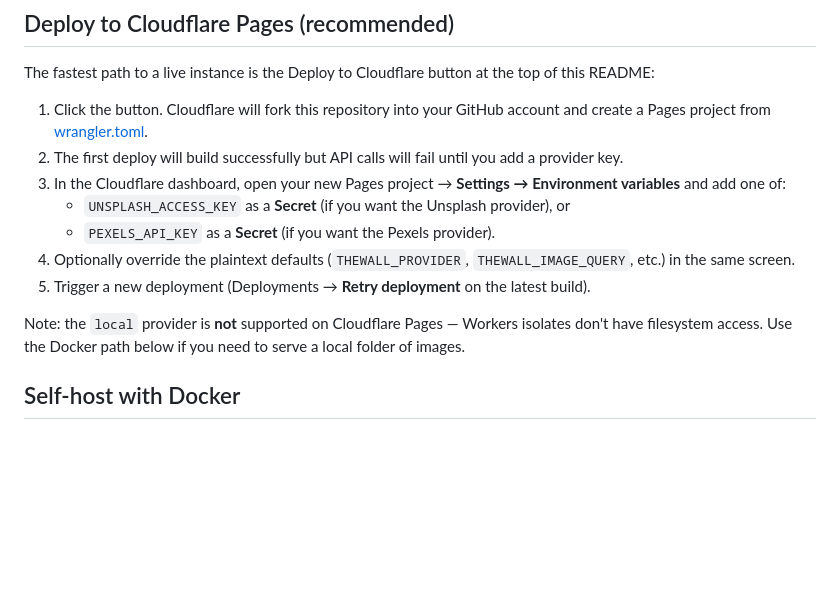
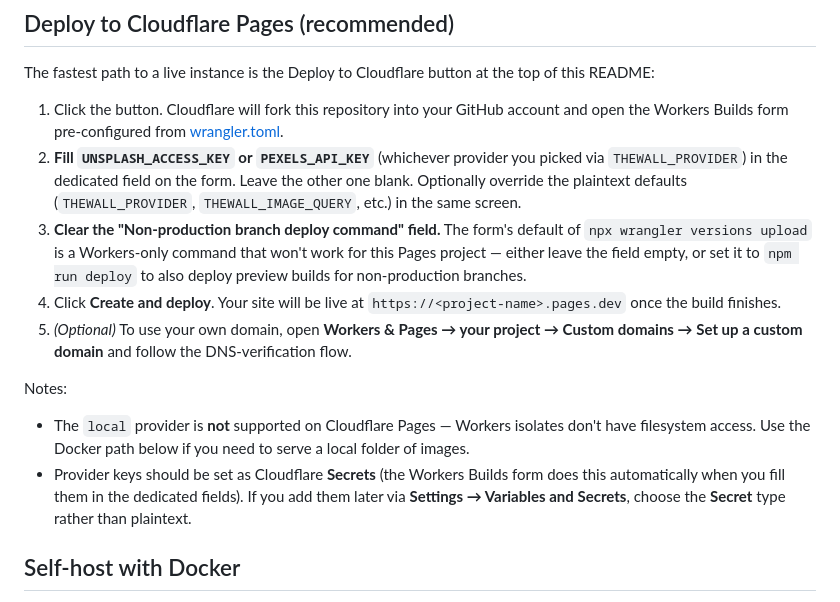
Before and after one commit to fdcastel/TheWall, a Markdown page: README.md, the part around the change. GitHub-like rendering; blank space fills up the shorter version.

Commit message:
Warn about Workers Builds form pitfalls in README
The Deploy-to-Cloudflare button routes through the unified Workers
Builds UI, which auto-fills a Workers-only `wrangler versions upload`
command in the non-production deploy field. That command fails on a
Pages project, so instruct users to clear or replace it before hitting
"Create and deploy". Also document the custom-domain step and clarify
that provider keys should be Secrets (not plaintext) when added
post-deploy.

```diff
--- a/README.md
+++ b/README.md
@@ -34,15 +34,15 @@ TheWall is a full-screen image slideshow web application. It displays high-resol
 
 The fastest path to a live instance is the Deploy to Cloudflare button at the top of this README:
 
-1. Click the button. Cloudflare will fork this repository into your GitHub account and create a Pages project from [wrangler.toml](wrangler.toml).
-2. The first deploy will build successfully but API calls will fail until you add a provider key.
-3. In the Cloudflare dashboard, open your new Pages project → **Settings → Environment variables** and add one of:
-   - `UNSPLASH_ACCESS_KEY` as a **Secret** (if you want the Unsplash provider), or
-   - `PEXELS_API_KEY` as a **Secret** (if you want the Pexels provider).
-4. Optionally override the plaintext defaults (`THEWALL_PROVIDER`, `THEWALL_IMAGE_QUERY`, etc.) in the same screen.
-5. Trigger a new deployment (Deployments → **Retry deployment** on the latest build).
+1. Click the button. Cloudflare will fork this repository into your GitHub account and open the Workers Builds form pre-configured from [wrangler.toml](wrangler.toml).
+2. **Fill `UNSPLASH_ACCESS_KEY` or `PEXELS_API_KEY`** (whichever provider you picked via `THEWALL_PROVIDER`) in the dedicated field on the form. Leave the other one blank. Optionally override the plaintext defaults (`THEWALL_PROVIDER`, `THEWALL_IMAGE_QUERY`, etc.) in the same screen.
+3. **Clear the "Non-production branch deploy command" field.** The form's default of `npx wrangler versions upload` is a Workers-only command that won't work for this Pages project — either leave the field empty, or set it to `npm run deploy` to also deploy preview builds for non-production branches.
+4. Click **Create and deploy**. Your site will be live at `https://<project-name>.pages.dev` once the build finishes.
+5. *(Optional)* To use your own domain, open **Workers & Pages → your project → Custom domains → Set up a custom domain** and follow the DNS-verification flow.
 
-Note: the `local` provider is **not** supported on Cloudflare Pages — Workers isolates don't have filesystem access. Use the Docker path below if you need to serve a local folder of images.
+Notes:
+- The `local` provider is **not** supported on Cloudflare Pages — Workers isolates don't have filesystem access. Use the Docker path below if you need to serve a local folder of images.
+- Provider keys should be set as Cloudflare **Secrets** (the Workers Builds form does this automatically when you fill them in the dedicated fields). If you add them later via **Settings → Variables and Secrets**, choose the **Secret** type rather than plaintext.
 
 ## Self-host with Docker
 
```
